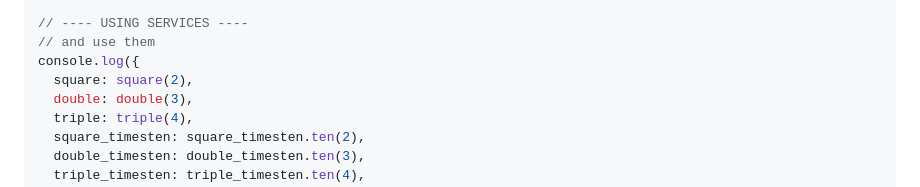
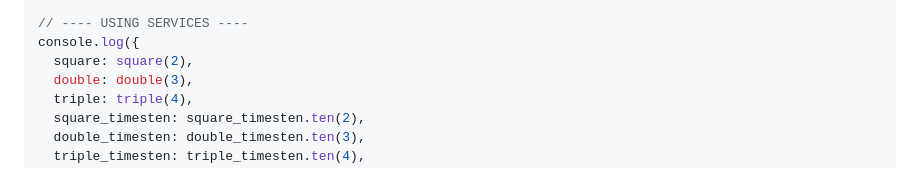
Before and after one commit to stopsopa/tsdi-lite, a Markdown page: README.md, the part around the change. GitHub-like rendering.

Commit message:
chore: docs

```diff
--- a/README.md
+++ b/README.md
@@ -111,7 +111,6 @@ const double_timesten = container.getService("double_timesten");
 const triple_timesten = container.getService("triple_timesten");
 
 // ---- USING SERVICES ----
-// and use them
 console.log({
   square: square(2),
   double: double(3),
```
